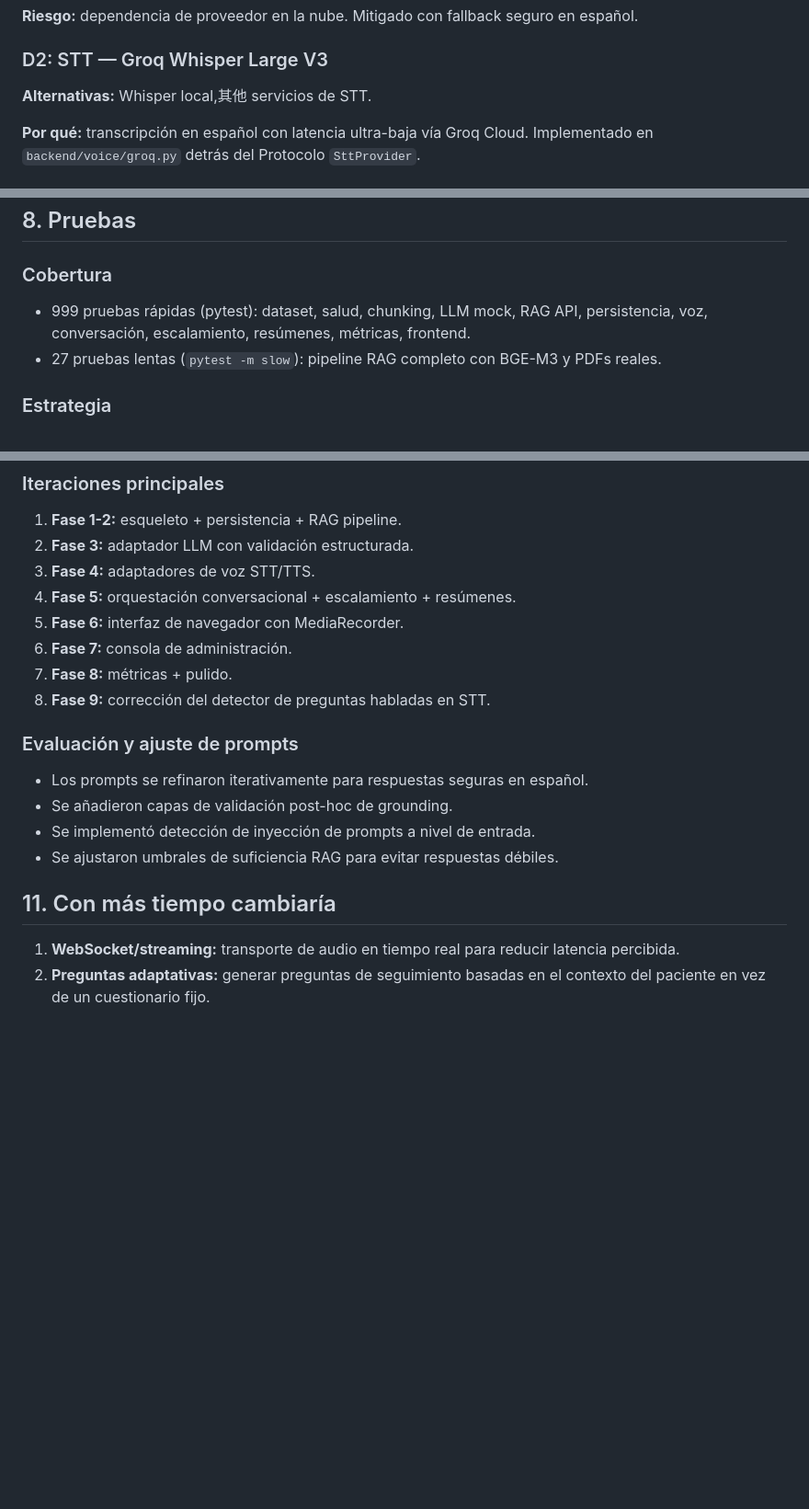
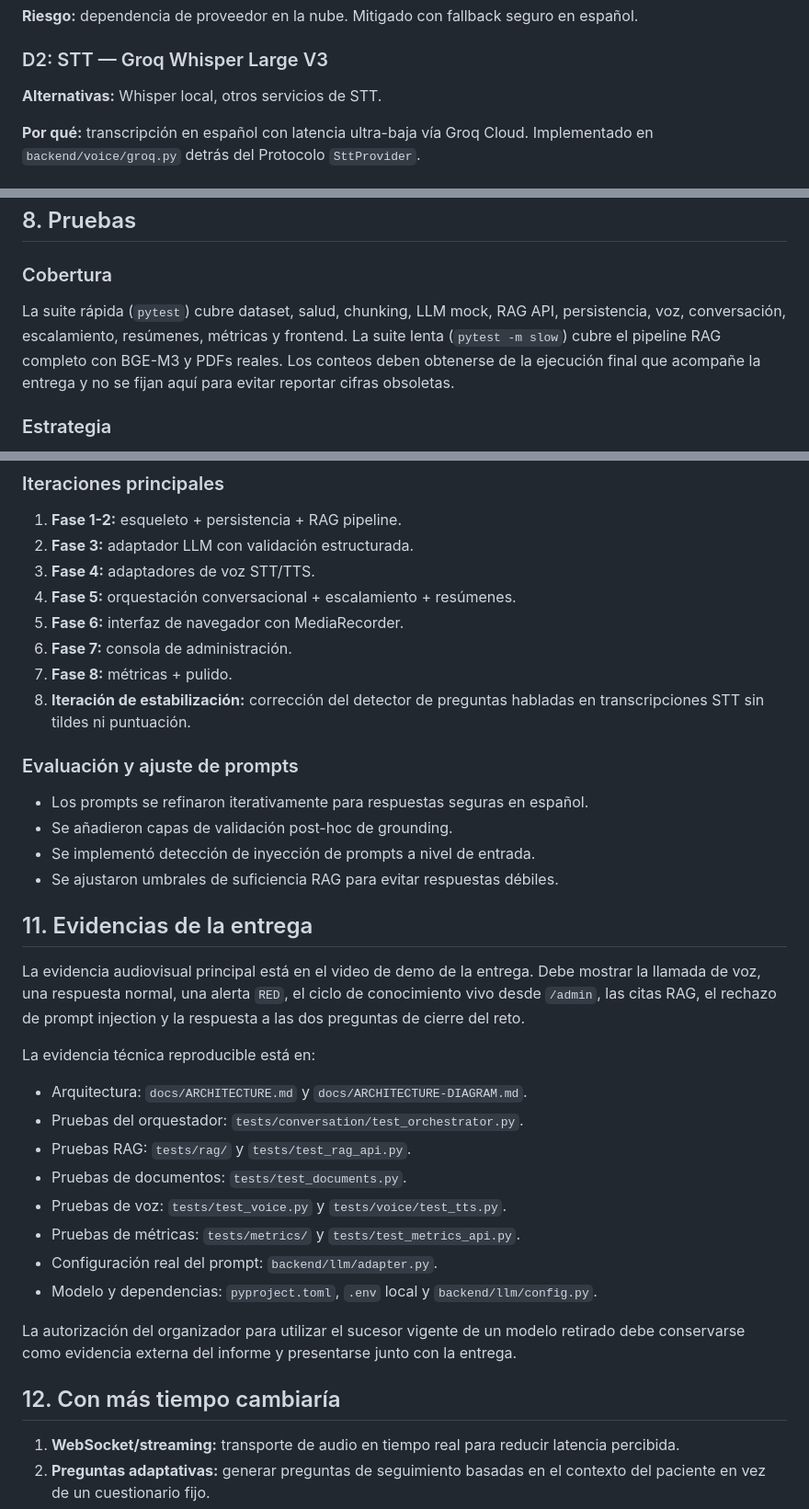
Before and after one commit to Edigiraldo/tech-sphere-challenge, a Markdown page: INFORME_FINAL.md, 3 parts joined by grey strips. Shown at 92% size. Drawn GitHub-style; blank space fills up the shorter version.

```diff
--- a/INFORME_FINAL.md
+++ b/INFORME_FINAL.md
@@ -100,7 +100,7 @@ Backend (FastAPI)
 
 ### D2: STT — Groq Whisper Large V3
 
-**Alternativas:** Whisper local,其他 servicios de STT.
+**Alternativas:** Whisper local, otros servicios de STT.
 
 **Por qué:** transcripción en español con latencia ultra-baja vía Groq Cloud. Implementado en `backend/voice/groq.py` detrás del Protocolo `SttProvider`.
 
@@ -222,8 +245,11 @@ El orquestador construye el prompt para el LLM incluyendo:
 
 ### Cobertura
 
-- 999 pruebas rápidas (pytest): dataset, salud, chunking, LLM mock, RAG API, persistencia, voz, conversación, escalamiento, resúmenes, métricas, frontend.
-- 27 pruebas lentas (`pytest -m slow`): pipeline RAG completo con BGE-M3 y PDFs reales.
+La suite rápida (`pytest`) cubre dataset, salud, chunking, LLM mock, RAG API,
+persistencia, voz, conversación, escalamiento, resúmenes, métricas y frontend.
+La suite lenta (`pytest -m slow`) cubre el pipeline RAG completo con BGE-M3 y PDFs
+reales. Los conteos deben obtenerse de la ejecución final que acompañe la entrega y
+no se fijan aquí para evitar reportar cifras obsoletas.
 
 ### Estrategia
 
@@ -278,7 +304,8 @@ Y una vista frontend en `/metrics`.
 5. **Fase 6:** interfaz de navegador con MediaRecorder.
 6. **Fase 7:** consola de administración.
 7. **Fase 8:** métricas + pulido.
-8. **Fase 9:** corrección del detector de preguntas habladas en STT.
+8. **Iteración de estabilización:** corrección del detector de preguntas habladas en
+   transcripciones STT sin tildes ni puntuación.
 
 ### Evaluación y ajuste de prompts
 
@@ -287,7 +314,28 @@ Y una vista frontend en `/metrics`.
 - Se implementó detección de inyección de prompts a nivel de entrada.
 - Se ajustaron umbrales de suficiencia RAG para evitar respuestas débiles.
 
-## 11. Con más tiempo cambiaría
+## 11. Evidencias de la entrega
+
+La evidencia audiovisual principal está en el video de demo de la entrega. Debe mostrar
+la llamada de voz, una respuesta normal, una alerta `RED`, el ciclo de conocimiento vivo
+desde `/admin`, las citas RAG, el rechazo de prompt injection y la respuesta a las dos
+preguntas de cierre del reto.
+
+La evidencia técnica reproducible está en:
+
+- Arquitectura: `docs/ARCHITECTURE.md` y `docs/ARCHITECTURE-DIAGRAM.md`.
+- Pruebas del orquestador: `tests/conversation/test_orchestrator.py`.
+- Pruebas RAG: `tests/rag/` y `tests/test_rag_api.py`.
+- Pruebas de documentos: `tests/test_documents.py`.
+- Pruebas de voz: `tests/test_voice.py` y `tests/voice/test_tts.py`.
+- Pruebas de métricas: `tests/metrics/` y `tests/test_metrics_api.py`.
+- Configuración real del prompt: `backend/llm/adapter.py`.
+- Modelo y dependencias: `pyproject.toml`, `.env` local y `backend/llm/config.py`.
+
+La autorización del organizador para utilizar el sucesor vigente de un modelo retirado
+debe conservarse como evidencia externa del informe y presentarse junto con la entrega.
+
+## 12. Con más tiempo cambiaría
 
 1. **WebSocket/streaming:** transporte de audio en tiempo real para reducir latencia percibida.
 2. **Preguntas adaptativas:** generar preguntas de seguimiento basadas en el contexto del paciente en vez de un cuestionario fijo.
```
Also changed, not shown: other parts of INFORME_FINAL.md (+25 -2 lines), README.md (+8 -0 lines).
